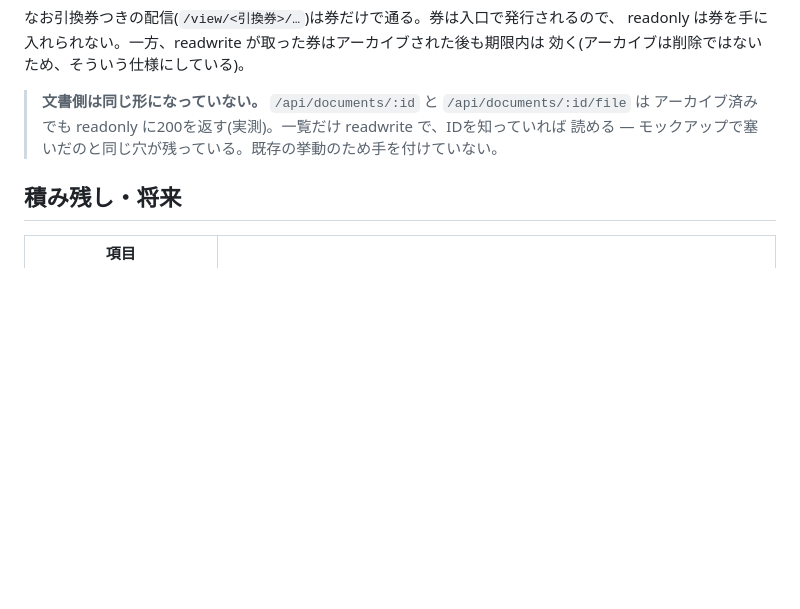
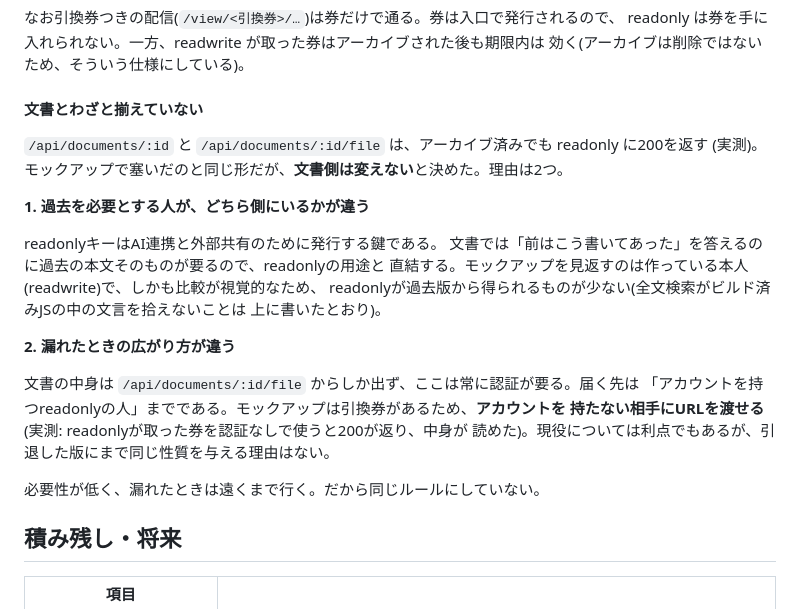
Before and after one commit to EARCE9000/document-manager, a Markdown page: docs/mockup.md, the part around the change. GitHub-like rendering; blank space fills up the shorter version.

Commit message:
モックアップと文書でアーカイブの扱いを揃えない理由を書き残した
過去を必要とする人がどちら側にいるか(readonlyキーの用途)と、漏れたときの
広がり方(モックアップには無認証で使える引換券がある)が違うため。後から
食い違いとして蒸し返されないよう、判断の理由として残す。

Co-Authored-By: Claude Opus 5 <noreply@anthropic.com>

```diff
--- a/docs/mockup.md
+++ b/docs/mockup.md
@@ -257,9 +257,27 @@ LLMが作るモックアップは、ほぼ必ず外部CDNを参照する(Tailwin
 readonly は券を手に入れられない。一方、readwrite が取った券はアーカイブされた後も期限内は
 効く(アーカイブは削除ではないため、そういう仕様にしている)。
 
-> **文書側は同じ形になっていない。** `/api/documents/:id` と `/api/documents/:id/file` は
-> アーカイブ済みでも readonly に200を返す(実測)。一覧だけ readwrite で、IDを知っていれば
-> 読める — モックアップで塞いだのと同じ穴が残っている。既存の挙動のため手を付けていない。
+#### 文書とわざと揃えていない
+
+`/api/documents/:id` と `/api/documents/:id/file` は、アーカイブ済みでも readonly に200を返す
+(実測)。モックアップで塞いだのと同じ形だが、**文書側は変えない**と決めた。理由は2つ。
+
+**1. 過去を必要とする人が、どちら側にいるかが違う**
+
+readonlyキーはAI連携と外部共有のために発行する鍵である。
+文書では「前はこう書いてあった」を答えるのに過去の本文そのものが要るので、readonlyの用途と
+直結する。モックアップを見返すのは作っている本人(readwrite)で、しかも比較が視覚的なため、
+readonlyが過去版から得られるものが少ない(全文検索がビルド済みJSの中の文言を拾えないことは
+上に書いたとおり)。
+
+**2. 漏れたときの広がり方が違う**
+
+文書の中身は `/api/documents/:id/file` からしか出ず、ここは常に認証が要る。届く先は
+「アカウントを持つreadonlyの人」までである。モックアップは引換券があるため、**アカウントを
+持たない相手にURLを渡せる**(実測: readonlyが取った券を認証なしで使うと200が返り、中身が
+読めた)。現役については利点でもあるが、引退した版にまで同じ性質を与える理由はない。
+
+必要性が低く、漏れたときは遠くまで行く。だから同じルールにしていない。
 
 ## 積み残し・将来
 
```
